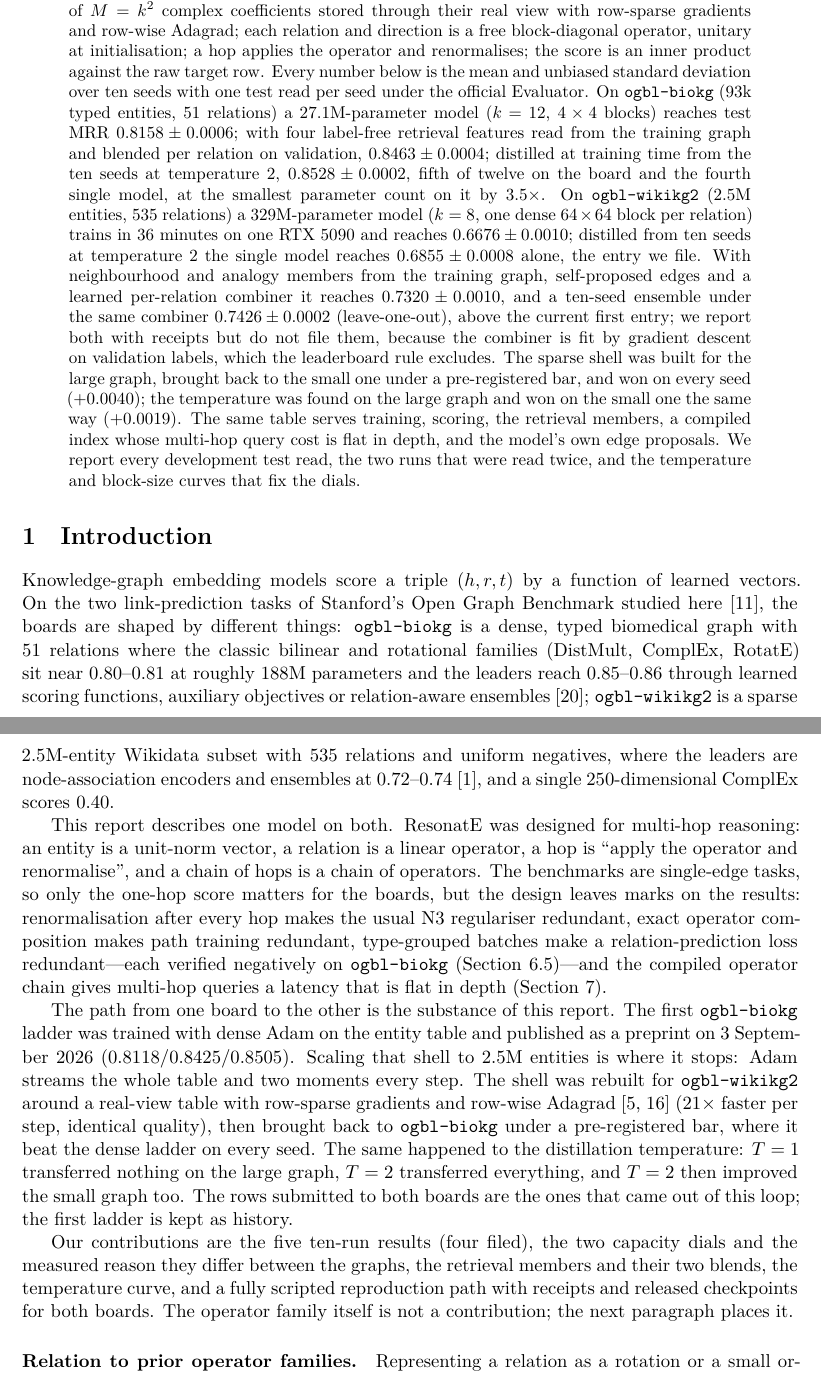
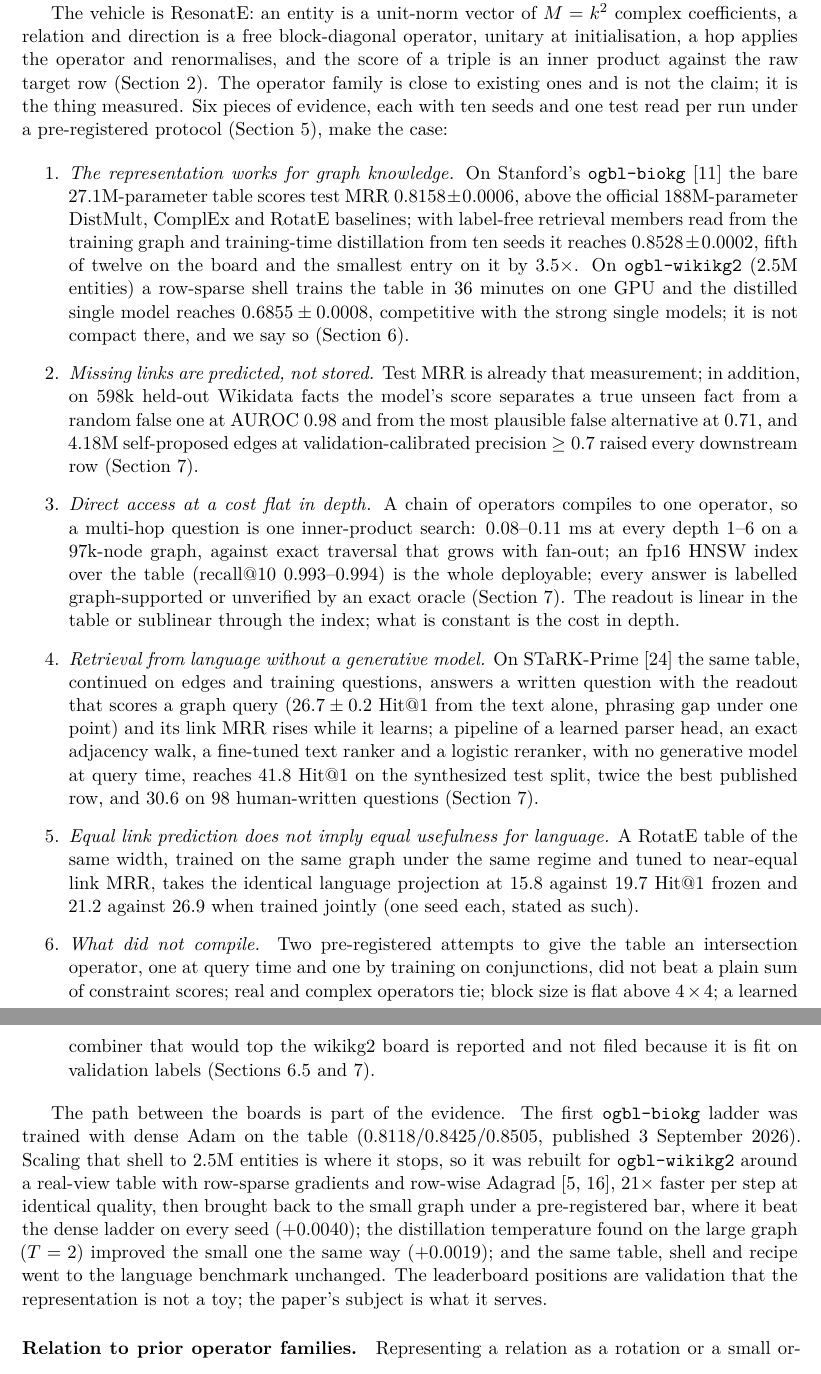
Before and after one commit to jinxmcg/resonate, a LaTeX paper (paper/resonate.tex): two parts of pages 1 and 2 of 17 before the commit and two parts of pages 2 and 3 of 18 after it, joined at a grey line, cut so that both start at the same text. The pictures show the PDF file paper/resonate.pdf that the author committed with the source.

Commit message:
Reframe: Beyond Link Prediction — the question, six pieces of evidence, a conclusion; ResonatE as the vehicle
Co-Authored-By: Claude Fable 5.1 <noreply@anthropic.com>
Claude-Session: https://claude.ai/code/session_01C6wh5DjyWL8NatdP6Hgdjp

```diff
--- a/paper/resonate.tex
+++ b/paper/resonate.tex
@@ -30,5 +30,3 @@ results are reported but not filed (Section~\ref{sec:protocol}, Compliance).
 \end{center}
 
 \begin{abstract}
-We report one knowledge-graph embedding model, one training shell and
-one recipe on two link-prediction tasks of Stanford's Open Graph
@@ -38,31 +32,0 @@ through their real view with row-sparse gradients and row-wise Adagrad;
-each relation and direction is a free block-diagonal operator, unitary at
-initialisation; a hop applies the operator and renormalises; the score
-is an inner product against the raw target row. Every number below is
-the mean and unbiased standard deviation over ten seeds with one test
-read per seed under the official Evaluator.
-On \texttt{ogbl-biokg} (93k typed entities, 51 relations) a 27.1M-parameter
-model ($k=12$, $4\times4$ blocks) reaches test MRR $0.8158\pm0.0006$;
-with four label-free retrieval features read from the training graph and
-blended per relation on validation, $0.8463\pm0.0004$; distilled at
-training time from the ten seeds at temperature 2, $0.8528\pm0.0002$,
-fifth of twelve on the board and the fourth single model, at the
-smallest parameter count on it by $3.5\times$.
-On \texttt{ogbl-wikikg2} (2.5M entities, 535 relations) a 329M-parameter
-model ($k=8$, one dense $64\times64$ block per relation) trains in 36
-minutes on one RTX 5090 and reaches $0.6676\pm0.0010$; distilled from
-ten seeds at temperature 2 the single model reaches $0.6855\pm0.0008$
-alone, the entry we file. With neighbourhood and analogy members from the
-training graph, self-proposed edges and a learned per-relation combiner
-it reaches $0.7320\pm0.0010$, and a ten-seed ensemble under the same
-combiner $0.7426\pm0.0002$ (leave-one-out), above the current first
-entry; we report both with receipts but do not file them, because the
-combiner is fit by gradient descent on validation labels, which the
-leaderboard rule excludes.
-The sparse shell was built for the large graph, brought back to the small
-one under a pre-registered bar, and won on every seed ($+0.0040$); the
-temperature was found on the large graph and won on the small one the
-same way ($+0.0019$). The same table serves training, scoring, the
-retrieval members, a compiled index whose multi-hop query cost is flat
-in depth, and the model's own edge proposals. We report every
-development test read, the two runs that were read twice, and the
-temperature and block-size curves that fix the dials.
@@ -68,0 +40 @@ temperature and block-size curves that fix the dials.
+scores test MRR $0.8158\pm0.0006$, above the official 188M-parameter
@@ -68,0 +45,27 @@ temperature and block-size curves that fix the dials.
+fits 2.5M entities in 36 minutes on one GPU; the distilled single model
+reaches $0.6855\pm0.0008$, competitive with the strong single models and
+not compact there (329M parameters). Unseen edges are predicted, not
+stored: a held-out fact is separated from a random false one at AUROC
+0.98 and from the most plausible false alternative at 0.71.
+\emph{Direct access.} A chain of relation operators compiles to one
+operator, so a multi-hop question costs one inner-product search at
+every depth (0.08--0.11~ms, depth 1--6, on a 97k-node graph), an fp16
+index over the table is the whole deployable, and every answer is
+labelled graph-supported or unverified by an exact oracle.
+\emph{Retrieval from language.} On STaRK-Prime, questions in words over
+PrimeKG, the same table continued on edges and training questions
+answers a question from its text with the readout that scores a graph
+query (Hit@1 $26.7\pm0.2$, phrasing gap under one point) while its link
+MRR rises; with a learned parser head, an exact adjacency walk, a
+fine-tuned text ranker and a logistic reranker, and no generative model
+at query time, it reaches 41.8~/~68.3~/~74.8~/~53.7 (Hit@1, Hit@5,
+Recall@20, MRR) on the synthesized test split, twice the best published
+row, and 30.6~/~53.1~/~60.6~/~41.7 on 98 human-written questions. A
+RotatE table of the same width and near-equal link MRR takes the
+identical language projection at 15.8 against 19.7 Hit@1 frozen and 21.2
+against 26.9 jointly: equal link prediction does not imply equal
+usefulness for language.
+\emph{What did not compile.} Two pre-registered attempts to give the
+table an intersection operator failed; real and complex operators tie;
+block size is flat; a learned combiner that would top the wikikg2 board
+is reported and not filed because it is fit on validation labels.
@@ -69,15 +75,6 @@ temperature and block-size curves that fix the dials.
+without a generative model in the inference path. Code, receipts,
+checkpoints and every development test read are released.
 \end{abstract}
 
 \section{Introduction}
 
-Knowledge-graph embedding models score a triple $(h,r,t)$ by a function
-of learned vectors. On the two link-prediction tasks of Stanford's Open
-Graph Benchmark studied here \citep{hu2020ogb}, the boards are shaped by different things:
-\texttt{ogbl-biokg} is a dense, typed biomedical graph with 51 relations
-where the classic bilinear and rotational families (DistMult, ComplEx,
-RotatE) sit near 0.80--0.81 at roughly 188M parameters and the leaders
-reach 0.85--0.86 through learned scoring functions, auxiliary objectives
-or relation-aware ensembles \citep{ogbl_biokg_leaderboard};
-\texttt{ogbl-wikikg2} is a sparse 2.5M-entity Wikidata subset with 535
-relations and uniform negatives, where the leaders are node-association
-encoders and ensembles at 0.72--0.74 \citep{ogbl_wikikg2_leaderboard},
@@ -85,37 +88,77 @@ and a single 250-dimensional ComplEx scores 0.40.
+the answer?
 
-This report describes one model on both. ResonatE was designed for
-multi-hop reasoning: an entity is a unit-norm vector, a relation is a
-linear operator, a hop is ``apply the operator and renormalise'', and a
-chain of hops is a chain of operators. The benchmarks are single-edge
-tasks, so only the one-hop score matters for the boards, but the design
-leaves marks on the results: renormalisation after every hop makes the
-usual N3 regulariser redundant, exact operator composition makes path
-training redundant, type-grouped batches make a relation-prediction loss
-redundant---each verified negatively on \texttt{ogbl-biokg}
-(Section~\ref{sec:negative})---and the compiled operator chain gives
-multi-hop queries a latency that is flat in depth (Section~\ref{sec:beyond}).
+The vehicle is ResonatE: an entity is a unit-norm vector of $M=k^2$
+complex coefficients, a relation and direction is a free block-diagonal
+operator, unitary at initialisation, a hop applies the operator and
+renormalises, and the score of a triple is an inner product against the
+raw target row (Section~\ref{sec:model}). The operator family is close to
+existing ones and is not the claim; it is the thing measured. Six pieces
+of evidence, each with ten seeds and one test read per run under a
+pre-registered protocol (Section~\ref{sec:protocol}), make the case:
 
-The path from one board to the other is the substance of this report.
-The first \texttt{ogbl-biokg} ladder was trained with dense Adam on the
-entity table and published as a preprint on 3 September 2026
-($0.8118 / 0.8425 / 0.8505$). Scaling that shell to 2.5M entities is
-where it stops: Adam streams the whole table and two moments every step.
-The shell was rebuilt for \texttt{ogbl-wikikg2} around a real-view table
-with row-sparse gradients and row-wise Adagrad
-\citep{duchi2011adagrad,lerer2019pbg} ($21\times$ faster per step,
-identical quality), then brought back to \texttt{ogbl-biokg} under a
-pre-registered bar, where it beat the dense ladder on every seed. The
-same happened to the distillation temperature: $T=1$ transferred nothing
-on the large graph, $T=2$ transferred everything, and $T=2$ then improved
-the small graph too. The rows submitted to both boards are the ones that
-came out of this loop; the first ladder is kept as history.
+\begin{enumerate}
+\item \emph{The representation works for graph knowledge.} On
+Stanford's \texttt{ogbl-biokg} \citep{hu2020ogb} the bare 27.1M-parameter
+table scores test MRR $0.8158\pm0.0006$, above the official
+188M-parameter DistMult, ComplEx and RotatE baselines; with label-free
+retrieval members read from the training graph and training-time
+distillation from ten seeds it reaches $0.8528\pm0.0002$, fifth of
+twelve on the board and the smallest entry on it by $3.5\times$. On
+\texttt{ogbl-wikikg2} (2.5M entities) a row-sparse shell trains the
+table in 36 minutes on one GPU and the distilled single model reaches
+$0.6855\pm0.0008$, competitive with the strong single models; it is not
+compact there, and we say so (Section~\ref{sec:results}).
+\item \emph{Missing links are predicted, not stored.} Test MRR is
+already that measurement; in addition, on 598k held-out Wikidata facts
+the model's score separates a true unseen fact from a random false one at
+AUROC 0.98 and from the most plausible false alternative at 0.71, and
+4.18M self-proposed edges at validation-calibrated precision $\ge0.7$
+raised every downstream row (Section~\ref{sec:beyond}).
+\item \emph{Direct access at a cost flat in depth.} A chain of operators
+compiles to one operator, so a multi-hop question is one inner-product
+search: 0.08--0.11~ms at every depth 1--6 on a 97k-node graph, against
+exact traversal that grows with fan-out; an fp16 HNSW index over the
+table (recall@10 0.993--0.994) is the whole deployable; every answer is
+labelled graph-supported or unverified by an exact oracle
+(Section~\ref{sec:beyond}). The readout is linear in the table or
+sublinear through the index; what is constant is the cost in depth.
+\item \emph{Retrieval from language without a generative model.} On
+STaRK-Prime \citep{wu2024stark} the same table, continued on edges and
+training questions, answers a written question with the readout that
+scores a graph query ($26.7\pm0.2$ Hit@1 from the text alone, phrasing
+gap under one point) and its link MRR rises while it learns; a pipeline
+of a learned parser head, an exact adjacency walk, a fine-tuned text
+ranker and a logistic reranker, with no generative model at query time,
+reaches 41.8 Hit@1 on the synthesized test split, twice the best
+published row, and 30.6 on 98 human-written questions
+(Section~\ref{sec:beyond}).
+\item \emph{Equal link prediction does not imply equal usefulness for
+language.} A RotatE table of the same width, trained on the same graph
+under the same regime and tuned to near-equal link MRR, takes the
+identical language projection at 15.8 against 19.7 Hit@1 frozen and 21.2
+against 26.9 when trained jointly (one seed each, stated as such).
+\item \emph{What did not compile.} Two pre-registered attempts to give
+the table an intersection operator, one at query time and one by
+training on conjunctions, did not beat a plain sum of constraint scores;
+real and complex operators tie; block size is flat above $4\times4$; a
+learned combiner that would top the wikikg2 board is reported and not
+filed because it is fit on validation labels
+(Sections~\ref{sec:negative} and \ref{sec:beyond}).
+\end{enumerate}
 
-Our contributions are the five ten-run results (four filed), the two capacity dials
-and the measured reason they differ between the graphs, the retrieval
-members and their two blends, the temperature curve, and a fully
-scripted reproduction path with receipts and released checkpoints for
-both boards. The operator family itself is not a contribution; the next
-paragraph places it.
+The path between the boards is part of the evidence. The first
+\texttt{ogbl-biokg} ladder was trained with dense Adam on the table
+($0.8118/0.8425/0.8505$, published 3 September 2026). Scaling that shell
+to 2.5M entities is where it stops, so it was rebuilt for
+\texttt{ogbl-wikikg2} around a real-view table with row-sparse gradients
+and row-wise Adagrad \citep{duchi2011adagrad,lerer2019pbg}, $21\times$
+faster per step at identical quality, then brought back to the small
+graph under a pre-registered bar, where it beat the dense ladder on every
+seed ($+0.0040$); the distillation temperature found on the large graph
+($T=2$) improved the small one the same way ($+0.0019$); and the same
+table, shell and recipe went to the language benchmark unchanged. The
+leaderboard positions are validation that the representation is not a
+toy; the paper's subject is what it serves.
 
 \paragraph{Relation to prior operator families.}
 Representing a relation as a rotation or a small orthogonal block, so
@@ -806,3 +850,5 @@ and the same table is used, unchanged, for the things below.
+graph does not contain, access at a cost flat in depth, and retrieval
+from questions in words.
 
 \paragraph{Depth.} On synthetic worlds with exact ground truth at every
 depth, models trained only on chains of depth $\le4$ ($k=8$, 25k steps,
@@ -1033,0 +1091 @@ than a RotatE table under the same recipe, not that only it can.
+prediction did not imply equal usefulness for language: a RotatE table
```
Also changed, not shown: README.md, paper/resonate.pdf, paper/resonate.tex (57 more changed lines).
